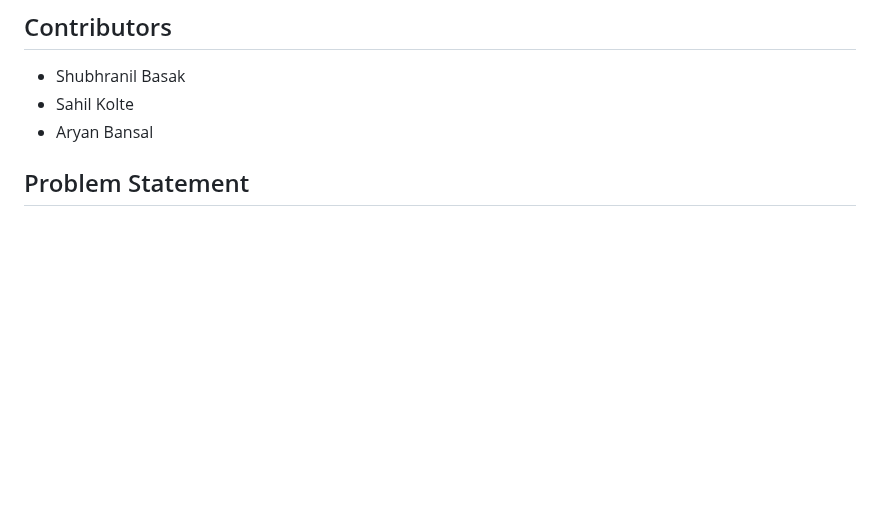
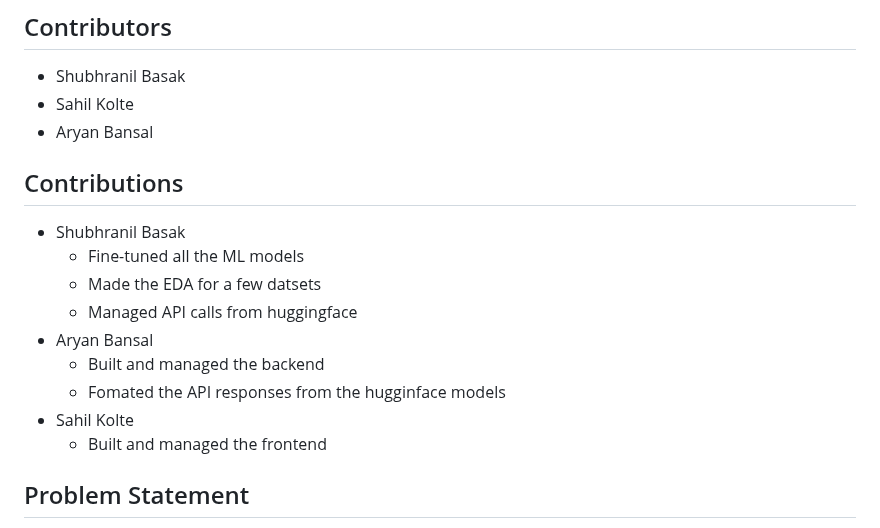
Before and after one commit to Black-Hawk21/SymtoCare, a Markdown page: README.md, the part around one of its changes. Rendered like a GitHub page; blank space fills up the shorter version.

```diff
--- a/README.md
+++ b/README.md
@@ -7,7 +7,16 @@ Machine Learning
 * Sahil Kolte
 * Aryan Bansal
 
-
+## Contributions
+* Shubhranil Basak
+   * Fine-tuned all the ML models
+   * Made the EDA for a few datsets
+   * Managed API calls from huggingface
+* Aryan Bansal
+   * Built and managed the backend
+   * Fomated the API responses from the hugginface models
+* Sahil Kolte
+   * Built and managed the frontend
 ## Problem Statement
 
 In India, a critical imbalance persists between the availability of medical professionals and the ever-expanding healthcare needs of the population. With a doctor-to-patient ratio of 1:1457, significantly below the WHO's recommended ratio of 1:1000, our healthcare system confronts formidable challenges in delivering timely and accurate diagnoses. This deficit not only strains medical resources but also exacerbates disparities in access to healthcare, affecting individuals across diverse socio-economic backgrounds and geographic locations. From bustling urban centers to remote rural villages, the shortfall of medical professionals impedes equitable healthcare delivery, underscoring the urgent need for comprehensive solutions to bridge this gap and ensure the well-being of all citizens.
```
Also changed, not shown: other parts of README.md (+18 -3 lines).
